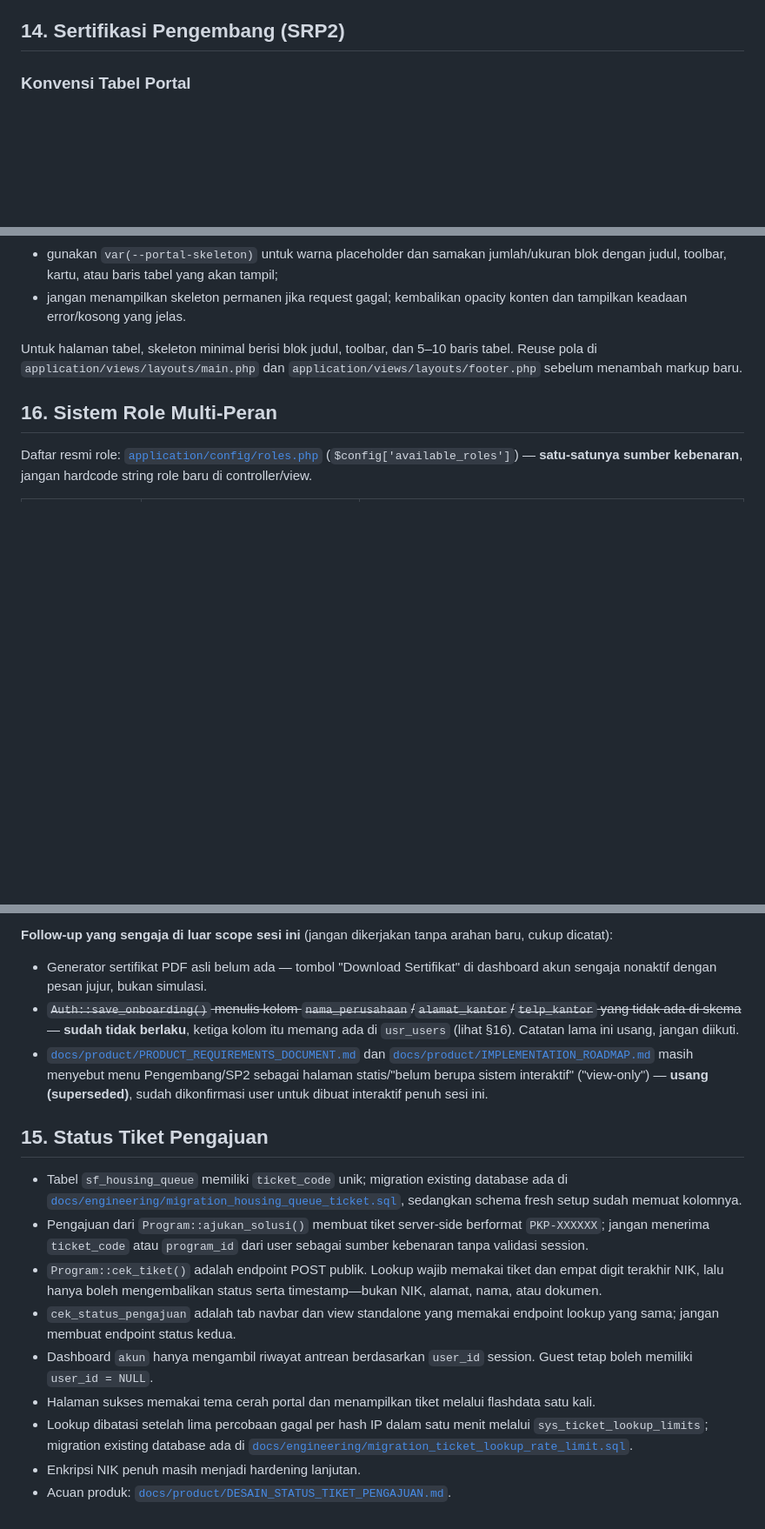
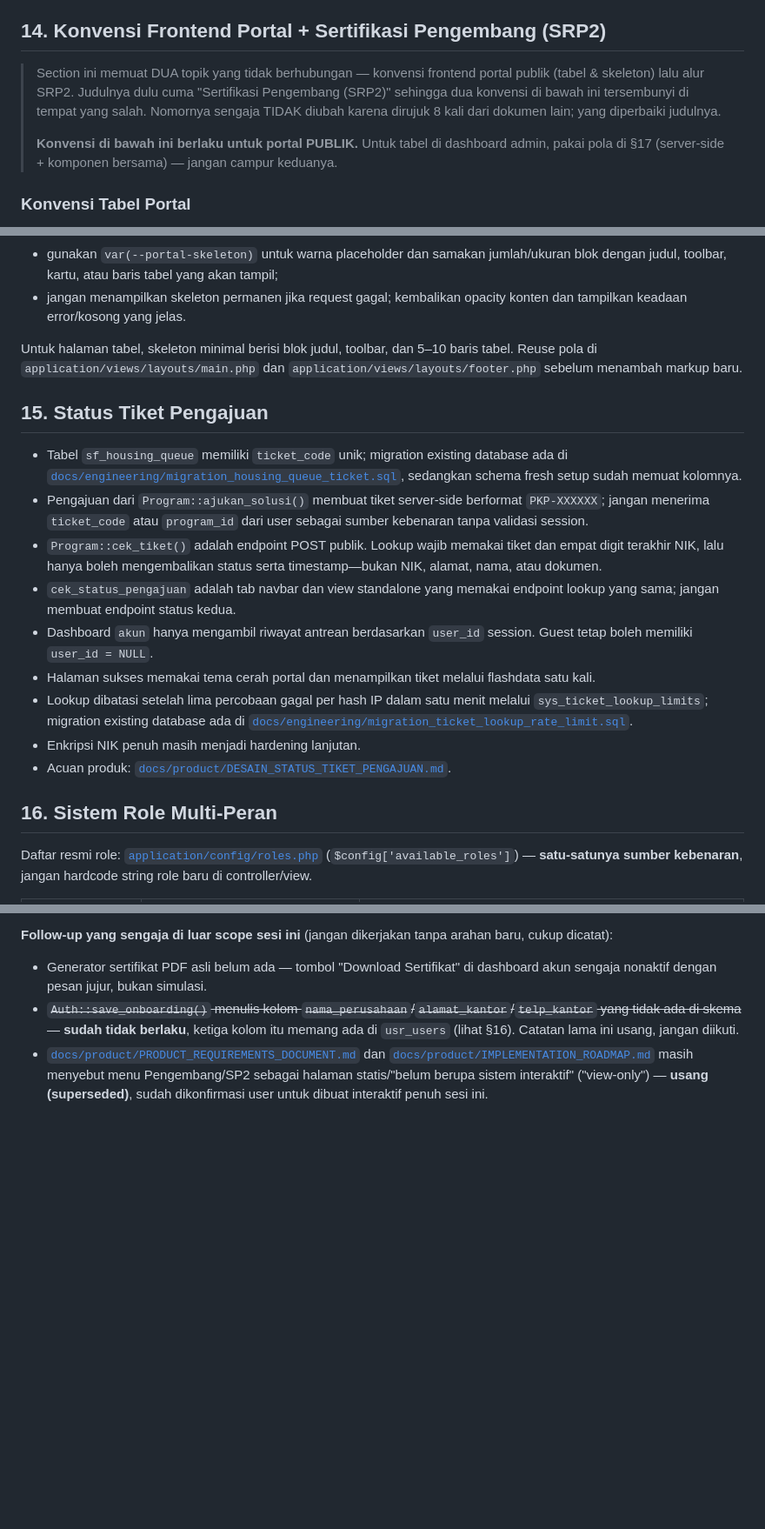
Before and after one commit to faisalekasyahputra/klinik_new, a Markdown page: AGENTS.md, 3 parts joined by grey strips. Shown at 87% size. GitHub-like rendering; blank space fills up the shorter version.

```diff
--- a/AGENTS.md
+++ b/AGENTS.md
@@ -168,7 +220,11 @@ Repo ini punya banyak dokumen historis (`docs/archive/`, termasuk `docs/archive/
 
 Warna/tipografi/spacing didokumentasikan di [`docs/design/DESIGN_SYSTEM.md`](docs/design/DESIGN_SYSTEM.md) — **baca itu sebelum menyentuh CSS/warna apa pun**. Ringkasan penting: ada 3 sumber warna yang tidak sinkron (`docs/design/tokens.css` tidak ke-load sama sekali di aplikasi; `assets/css/design-system.css` yang beneran dipakai situs publik; inline `tailwind.config` di `application/views/admin/layouts/head.php` buat panel admin), plus ~1.300 hex literal tertulis manual di 70+ file view karena situs publik tidak punya `tailwind.config`. `docs/design/DESIGN_SYSTEM.md` punya tabel palet kanonis (sudah diverifikasi ke pemakaian nyata di kode) dan daftar warna drift yang masih butuh keputusan — jangan asumsikan `tokens.css` sudah merepresentasikan apa yang tampil di browser.
 
-## 14. Sertifikasi Pengembang (SRP2)
+## 14. Konvensi Frontend Portal + Sertifikasi Pengembang (SRP2)
+
+> Section ini memuat DUA topik yang tidak berhubungan — konvensi frontend portal publik (tabel & skeleton) lalu alur SRP2. Judulnya dulu cuma "Sertifikasi Pengembang (SRP2)" sehingga dua konvensi di bawah ini tersembunyi di tempat yang salah. Nomornya sengaja TIDAK diubah karena dirujuk 8 kali dari dokumen lain; yang diperbaiki judulnya.
+>
+> **Konvensi di bawah ini berlaku untuk portal PUBLIK.** Untuk tabel di dashboard admin, pakai pola di §17 (server-side + komponen bersama) — jangan campur keduanya.
 
 ### Konvensi Tabel Portal
 
@@ -193,6 +249,17 @@ Setiap halaman portal yang memuat data wajib menyediakan skeleton dengan bentuk
 
 Untuk halaman tabel, skeleton minimal berisi blok judul, toolbar, dan 5–10 baris tabel. Reuse pola di `application/views/layouts/main.php` dan `application/views/layouts/footer.php` sebelum menambah markup baru.
 
+## 15. Status Tiket Pengajuan
+
+- Tabel `sf_housing_queue` memiliki `ticket_code` unik; migration existing database ada di [`docs/engineering/migration_housing_queue_ticket.sql`](docs/engineering/migration_housing_queue_ticket.sql), sedangkan schema fresh setup sudah memuat kolomnya.
+- Pengajuan dari `Program::ajukan_solusi()` membuat tiket server-side berformat `PKP-XXXXXX`; jangan menerima `ticket_code` atau `program_id` dari user sebagai sumber kebenaran tanpa validasi session.
+- `Program::cek_tiket()` adalah endpoint POST publik. Lookup wajib memakai tiket dan empat digit terakhir NIK, lalu hanya boleh mengembalikan status serta timestamp—bukan NIK, alamat, nama, atau dokumen.
+- `cek_status_pengajuan` adalah tab navbar dan view standalone yang memakai endpoint lookup yang sama; jangan membuat endpoint status kedua.
+- Dashboard `akun` hanya mengambil riwayat antrean berdasarkan `user_id` session. Guest tetap boleh memiliki `user_id = NULL`.
+- Halaman sukses memakai tema cerah portal dan menampilkan tiket melalui flashdata satu kali.
+- Lookup dibatasi setelah lima percobaan gagal per hash IP dalam satu menit melalui `sys_ticket_lookup_limits`; migration existing database ada di [`docs/engineering/migration_ticket_lookup_rate_limit.sql`](docs/engineering/migration_ticket_lookup_rate_limit.sql).
+- Enkripsi NIK penuh masih menjadi hardening lanjutan.
+- Acuan produk: [`docs/product/DESAIN_STATUS_TIKET_PENGAJUAN.md`](docs/product/DESAIN_STATUS_TIKET_PENGAJUAN.md).
 ## 16. Sistem Role Multi-Peran
 
 Daftar resmi role: [`application/config/roles.php`](application/config/roles.php) (`$config['available_roles']`) — **satu-satunya sumber kebenaran**, jangan hardcode string role baru di controller/view.
@@ -293,15 +360,3 @@ Semua role login memakai SATU shell dashboard (`application/views/admin/index.ph
 - Generator sertifikat PDF asli belum ada — tombol "Download Sertifikat" di dashboard akun sengaja nonaktif dengan pesan jujur, bukan simulasi.
 - ~~`Auth::save_onboarding()` menulis kolom `nama_perusahaan`/`alamat_kantor`/`telp_kantor` yang tidak ada di skema~~ — **sudah tidak berlaku**, ketiga kolom itu memang ada di `usr_users` (lihat §16). Catatan lama ini usang, jangan diikuti.
 - [`docs/product/PRODUCT_REQUIREMENTS_DOCUMENT.md`](docs/product/PRODUCT_REQUIREMENTS_DOCUMENT.md) dan [`docs/product/IMPLEMENTATION_ROADMAP.md`](docs/product/IMPLEMENTATION_ROADMAP.md) masih menyebut menu Pengembang/SP2 sebagai halaman statis/"belum berupa sistem interaktif" ("view-only") — **usang (superseded)**, sudah dikonfirmasi user untuk dibuat interaktif penuh sesi ini.
-
-## 15. Status Tiket Pengajuan
-
-- Tabel `sf_housing_queue` memiliki `ticket_code` unik; migration existing database ada di [`docs/engineering/migration_housing_queue_ticket.sql`](docs/engineering/migration_housing_queue_ticket.sql), sedangkan schema fresh setup sudah memuat kolomnya.
-- Pengajuan dari `Program::ajukan_solusi()` membuat tiket server-side berformat `PKP-XXXXXX`; jangan menerima `ticket_code` atau `program_id` dari user sebagai sumber kebenaran tanpa validasi session.
-- `Program::cek_tiket()` adalah endpoint POST publik. Lookup wajib memakai tiket dan empat digit terakhir NIK, lalu hanya boleh mengembalikan status serta timestamp—bukan NIK, alamat, nama, atau dokumen.
-- `cek_status_pengajuan` adalah tab navbar dan view standalone yang memakai endpoint lookup yang sama; jangan membuat endpoint status kedua.
-- Dashboard `akun` hanya mengambil riwayat antrean berdasarkan `user_id` session. Guest tetap boleh memiliki `user_id = NULL`.
-- Halaman sukses memakai tema cerah portal dan menampilkan tiket melalui flashdata satu kali.
-- Lookup dibatasi setelah lima percobaan gagal per hash IP dalam satu menit melalui `sys_ticket_lookup_limits`; migration existing database ada di [`docs/engineering/migration_ticket_lookup_rate_limit.sql`](docs/engineering/migration_ticket_lookup_rate_limit.sql).
-- Enkripsi NIK penuh masih menjadi hardening lanjutan.
-- Acuan produk: [`docs/product/DESAIN_STATUS_TIKET_PENGAJUAN.md`](docs/product/DESAIN_STATUS_TIKET_PENGAJUAN.md).
```
Also changed, not shown: other parts of AGENTS.md (+57 -5 lines).
